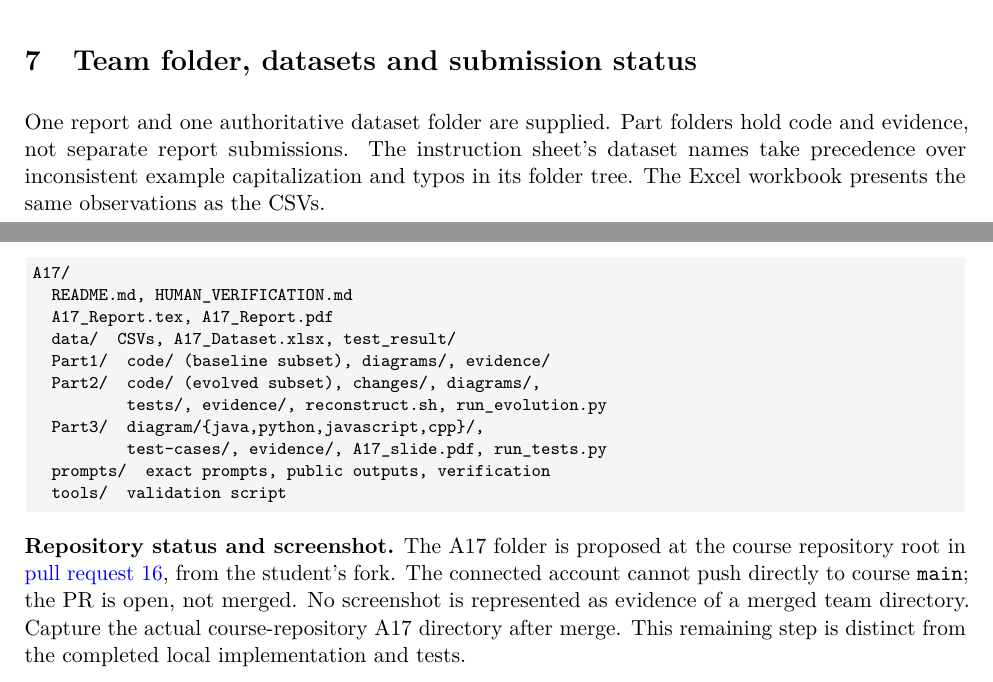
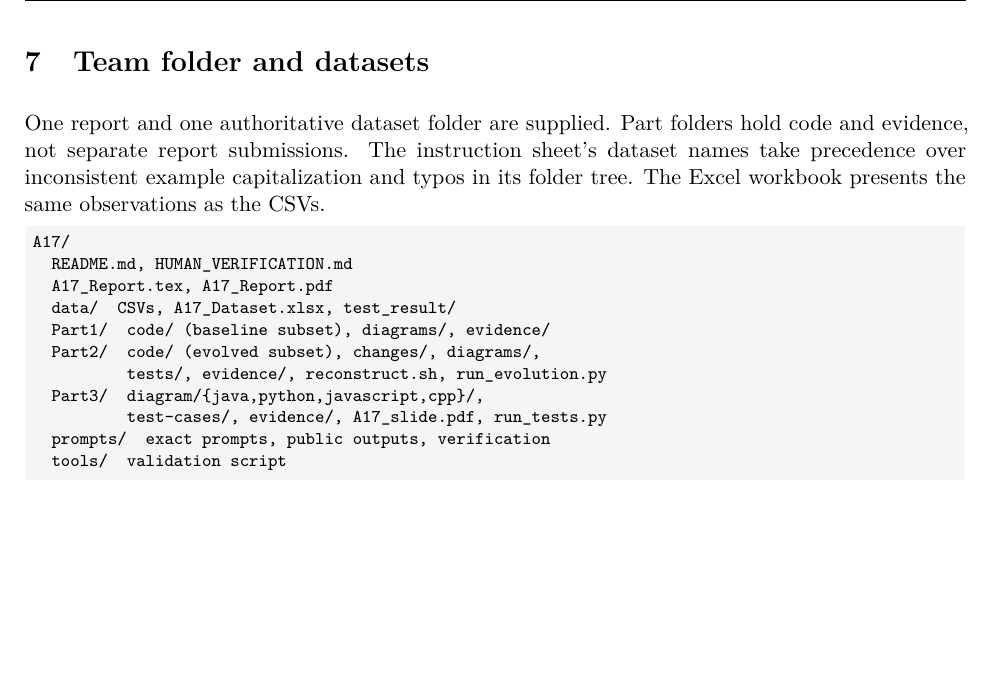
Before and after one commit to sathvik9105/A17, a LaTeX document (A17_Report.tex): two parts of pages 24 and 25 of 25 before the commit and part of page 25 of 25 after it, the two joined at a grey line, cut at the place of the change, the shorter picture padded with empty space. Compiled offline with pdfLaTeX.

Commit message:
Remove repository-status note from A17 report

```diff
--- a/A17_Report.tex
+++ b/A17_Report.tex
@@ -703,7 +703,8 @@ records define the actual measurement used here.
 Online references accessed 2026-10-11. Language comparisons are supported by the
 local implementations and tests, not by benchmark claims from these documents.
 
-\section{Team folder, datasets and submission status}
+\clearpage
+\section{Team folder and datasets}
 One report and one authoritative dataset folder are supplied. Part folders hold
 code and evidence, not separate report submissions. The instruction sheet's
 dataset names take precedence over inconsistent example capitalization and typos
@@ -721,12 +722,4 @@ A17/
   prompts/  exact prompts, public outputs, verification
   tools/  validation script
 \end{lstlisting}
-\textbf{Repository status and screenshot.} The A17 folder is proposed
-at the course repository root in
-\href{https://github.com/aswathymohan-amrita/23CSE455_DP_CaseStudy/pull/16}{pull request 16},
-from the student's fork. The connected account cannot push directly to course
-\texttt{main}; the PR is open, not merged. No screenshot is represented as evidence
-of a merged team directory. Capture the actual course-repository A17 directory
-after merge. This remaining step is distinct from the completed local
-implementation and tests.
 \end{document}
```
Also changed, not shown: A17_Report.pdf.
